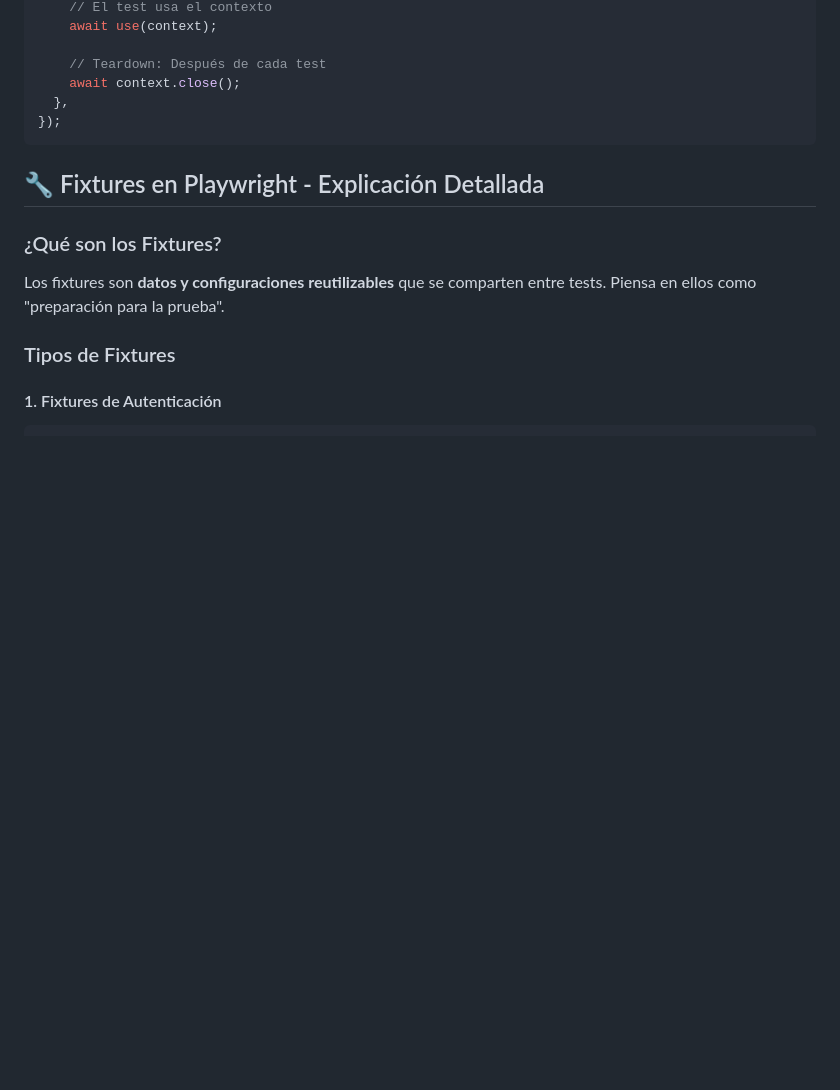
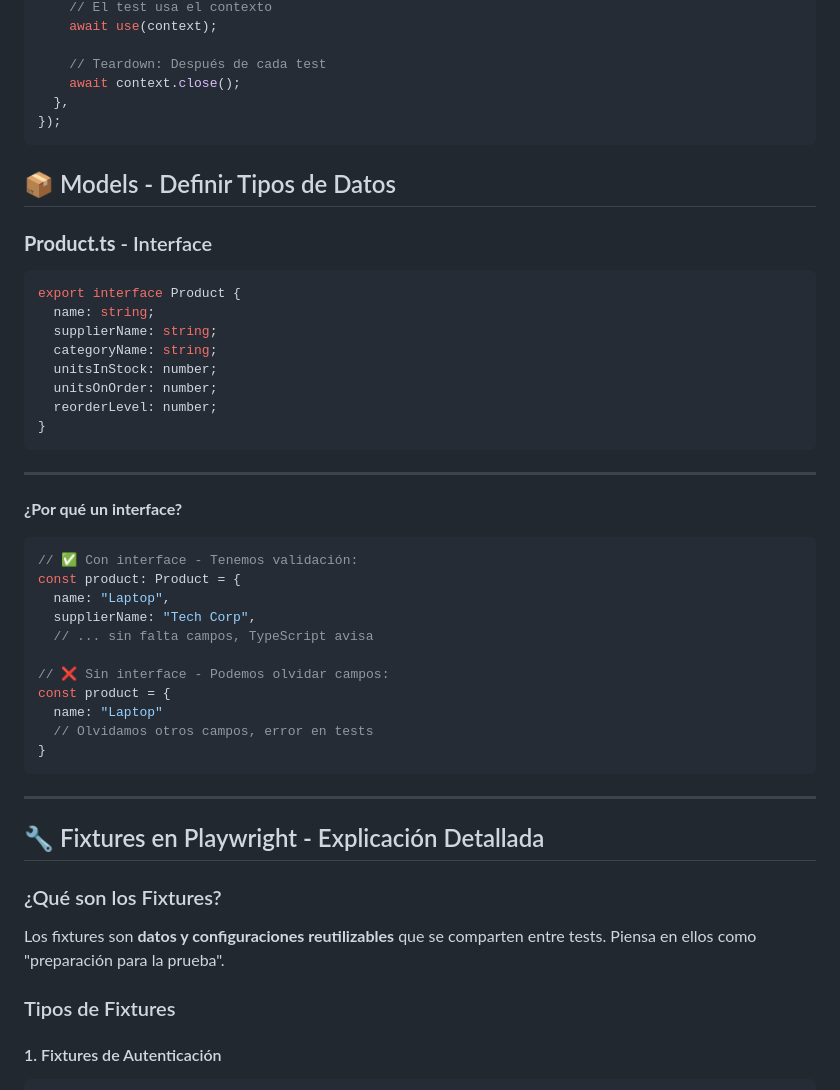
Before and after one commit to Jhorm4n/PlayWrightProyect, a Markdown page: README.md, the part around the change. GitHub-like rendering; blank space fills up the shorter version.

Commit message:
Document Product interface in README
Added a section explaining the Product interface and its benefits in TypeScript.

`````diff
--- a/README.md
+++ b/README.md
@@ -262,6 +262,40 @@ export const test = base.extend({
   },
 });
 ```
+
+## 📦 Models - Definir Tipos de Datos
+
+### **Product.ts** - Interface
+
+````typescript
+export interface Product {
+  name: string;
+  supplierName: string;
+  categoryName: string;
+  unitsInStock: number;
+  unitsOnOrder: number;
+  reorderLevel: number;
+}
+````
+---
+
+**¿Por qué un interface?**
+
+```typescript
+// ✅ Con interface - Tenemos validación:
+const product: Product = {
+  name: "Laptop",
+  supplierName: "Tech Corp",
+  // ... sin falta campos, TypeScript avisa
+
+// ❌ Sin interface - Podemos olvidar campos:
+const product = {
+  name: "Laptop"
+  // Olvidamos otros campos, error en tests
+}
+```
+
+---
 
 ## 🔧 Fixtures en Playwright - Explicación Detallada
 
`````
